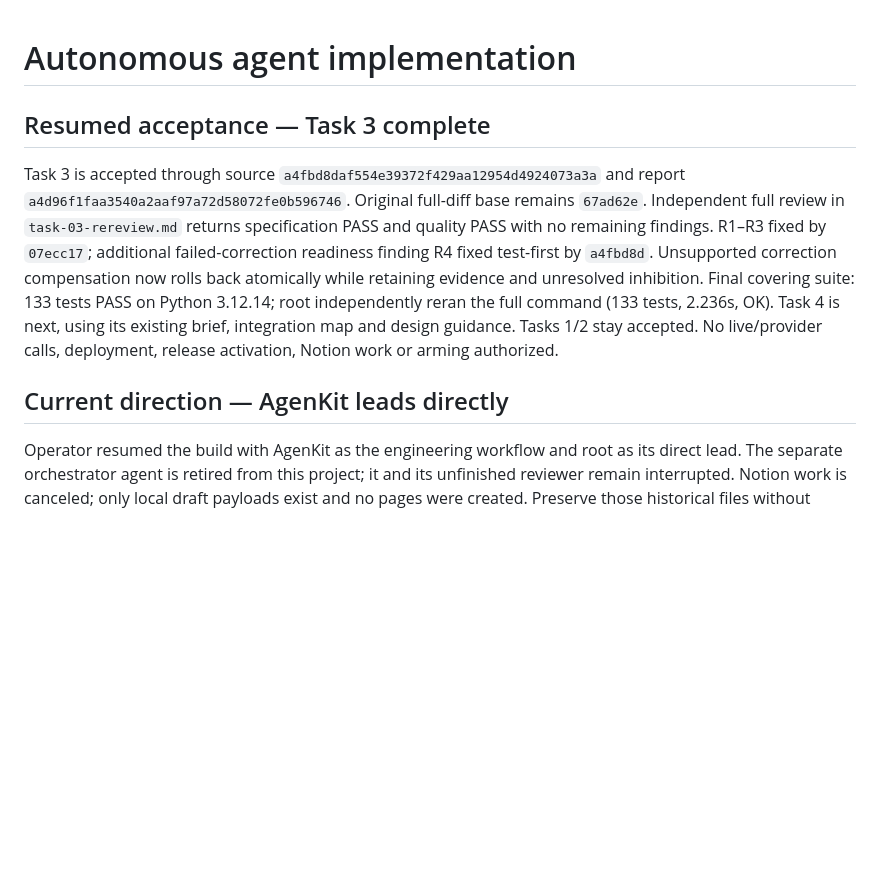
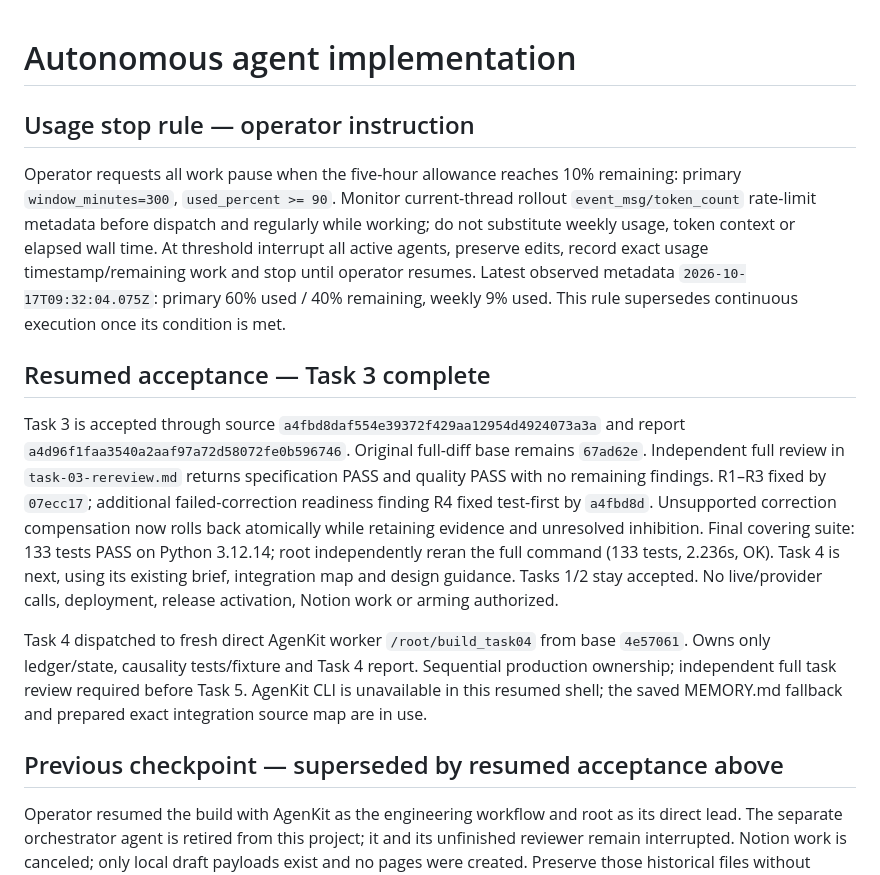
Before and after one commit to Reckless2316/crypto-trading-platform, a Markdown page: .agenkit/sdd/progress.md, the part around the change. Rendered like a GitHub page; blank space fills up the shorter version.

Commit message:
docs: record usage pause threshold and Task 4 assignment

```diff
--- a/.agenkit/sdd/progress.md
+++ b/.agenkit/sdd/progress.md
@@ -1,10 +1,16 @@
 # Autonomous agent implementation
+
+## Usage stop rule — operator instruction
+
+Operator requests all work pause when the five-hour allowance reaches 10% remaining: primary `window_minutes=300`, `used_percent >= 90`. Monitor current-thread rollout `event_msg/token_count` rate-limit metadata before dispatch and regularly while working; do not substitute weekly usage, token context or elapsed wall time. At threshold interrupt all active agents, preserve edits, record exact usage timestamp/remaining work and stop until operator resumes. Latest observed metadata `2026-10-17T09:32:04.075Z`: primary 60% used / 40% remaining, weekly 9% used. This rule supersedes continuous execution once its condition is met.
 
 ## Resumed acceptance — Task 3 complete
 
 Task 3 is accepted through source `a4fbd8daf554e39372f429aa12954d4924073a3a` and report `a4d96f1faa3540a2aaf97a72d58072fe0b596746`. Original full-diff base remains `67ad62e`. Independent full review in `task-03-rereview.md` returns specification PASS and quality PASS with no remaining findings. R1–R3 fixed by `07ecc17`; additional failed-correction readiness finding R4 fixed test-first by `a4fbd8d`. Unsupported correction compensation now rolls back atomically while retaining evidence and unresolved inhibition. Final covering suite: 133 tests PASS on Python 3.12.14; root independently reran the full command (133 tests, 2.236s, OK). Task 4 is next, using its existing brief, integration map and design guidance. Tasks 1/2 stay accepted. No live/provider calls, deployment, release activation, Notion work or arming authorized.
 
-## Current direction — AgenKit leads directly
+Task 4 dispatched to fresh direct AgenKit worker `/root/build_task04` from base `4e57061`. Owns only ledger/state, causality tests/fixture and Task 4 report. Sequential production ownership; independent full task review required before Task 5. AgenKit CLI is unavailable in this resumed shell; the saved MEMORY.md fallback and prepared exact integration source map are in use.
+
+## Previous checkpoint — superseded by resumed acceptance above
 
 Operator resumed the build with AgenKit as the engineering workflow and root as its direct lead. The separate orchestrator agent is retired from this project; it and its unfinished reviewer remain interrupted. Notion work is canceled; only local draft payloads exist and no pages were created. Preserve those historical files without further work on them.
 
```
